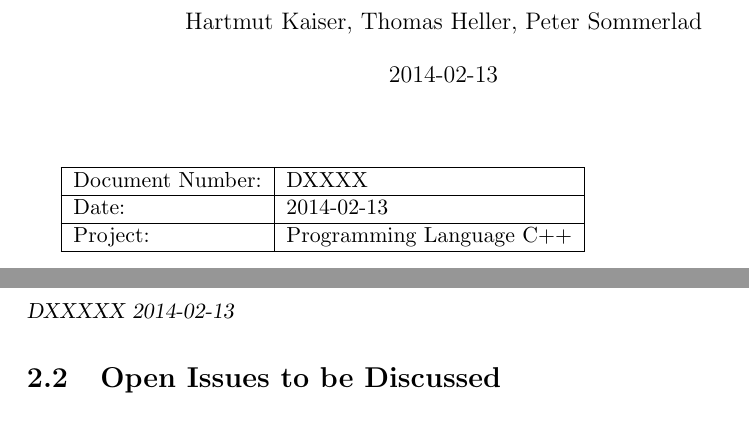
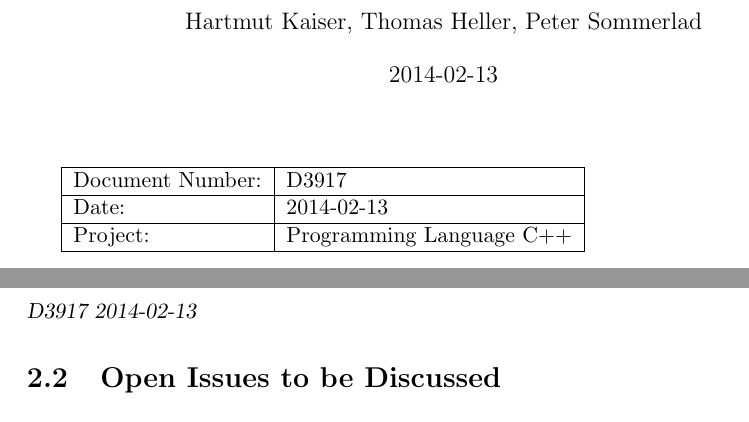
Before and after one commit to PeterSommerlad/FutureFuture, a LaTeX thesis (D3917_FutureOfFuture.tex): two parts of pages 1 and 3 of 3, joined at a grey line, cut so that both start at the same text. Compiled offline with pdfLaTeX.

Commit message:
got a document number

```diff
--- a/DXXXX_FutureOfFuture.tex
+++ b/D3917_FutureOfFuture.tex
@@ -10,7 +10,7 @@
 \usepackage{underscore}   % remove special status of '_' in ordinary text
 \usepackage{xspace}
 \pagestyle{myheadings}
-\markboth{DXXXX 2014-02-13}{DXXXXX 2014-02-13}
+\markboth{D3917 2014-02-13}{D3917 2014-02-13}
 %%TODO
 % namespace std { inline namespace literals { inline namespace chrono_literals, string_literals, complex_literals
 % put b on the side
@@ -25,7 +25,7 @@
 \begin{document}
 \maketitle
 \begin{tabular}[t]{|l|l|}\hline
-Document Number: & DXXXX \\\hline
+Document Number: & D3917 \\\hline
 Date: & 2014-02-13 \\\hline
 Project: & Programming Language C++\\\hline
 \end{tabular}
```
Also changed, not shown: D3917_FutureOfFuture.pdf (added), DXXXX_FutureOfFuture.pdf (deleted).
